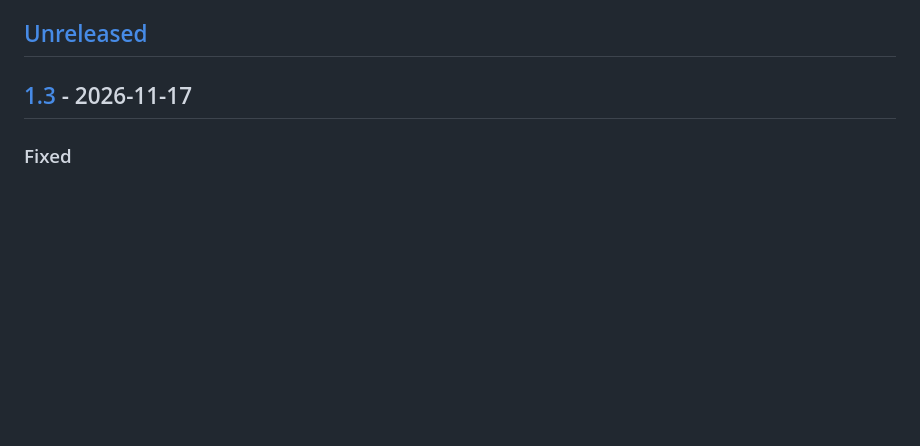
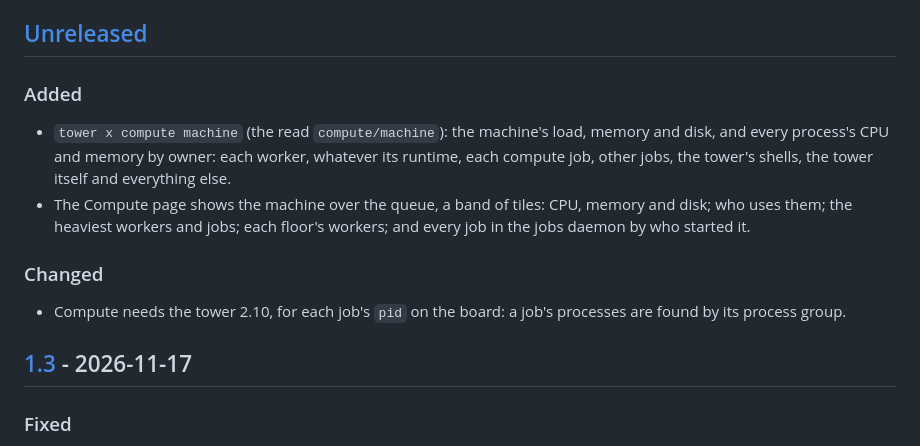
Before and after one commit to agencyenterprise/tower-extension-compute, a Markdown page: CHANGELOG.md, the part around the change. Rendered like a GitHub page; blank space fills up the shorter version.

```diff
--- a/CHANGELOG.md
+++ b/CHANGELOG.md
@@ -7,6 +7,16 @@ meaning); every other release is a **minor**, fixes included. How to cut one:
 [the release skill](.claude/skills/release/SKILL.md).
 
 ## [Unreleased]
+
+### Added
+- `tower x compute machine` (the read `compute/machine`): the machine's load, memory and disk, and every process's CPU
+  and memory by owner: each worker, whatever its runtime, each compute job, other jobs, the tower's shells, the tower
+  itself and everything else.
+- The Compute page shows the machine over the queue, a band of tiles: CPU, memory and disk; who uses them; the
+  heaviest workers and jobs; each floor's workers; and every job in the jobs daemon by who started it.
+
+### Changed
+- Compute needs the tower 2.10, for each job's `pid` on the board: a job's processes are found by its process group.
 
 ## [1.3] - 2026-11-17
 
```
Also changed, not shown: README.md (+34 -4 lines), docs/shots/page-dark.png, docs/shots/page-light.png, 4 other files.
